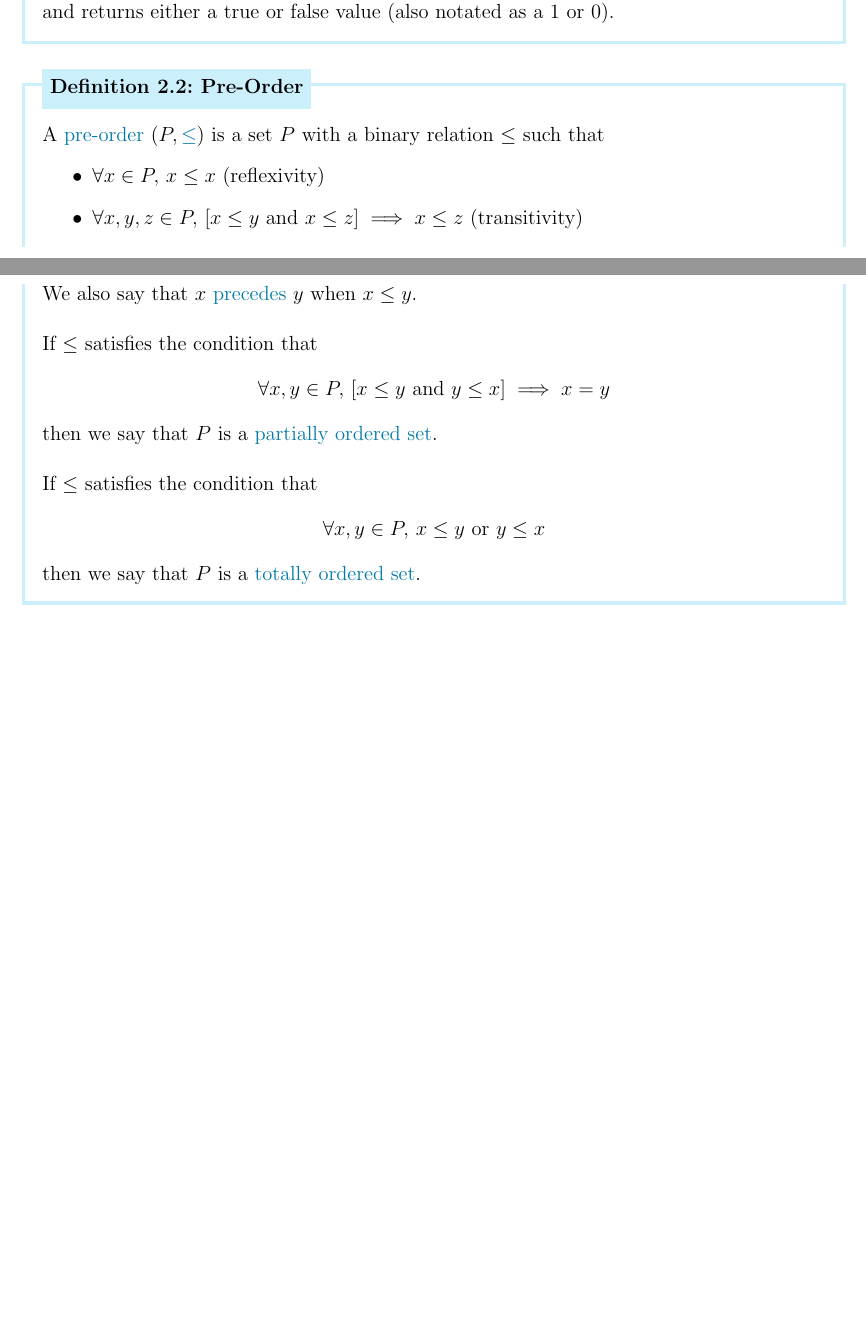
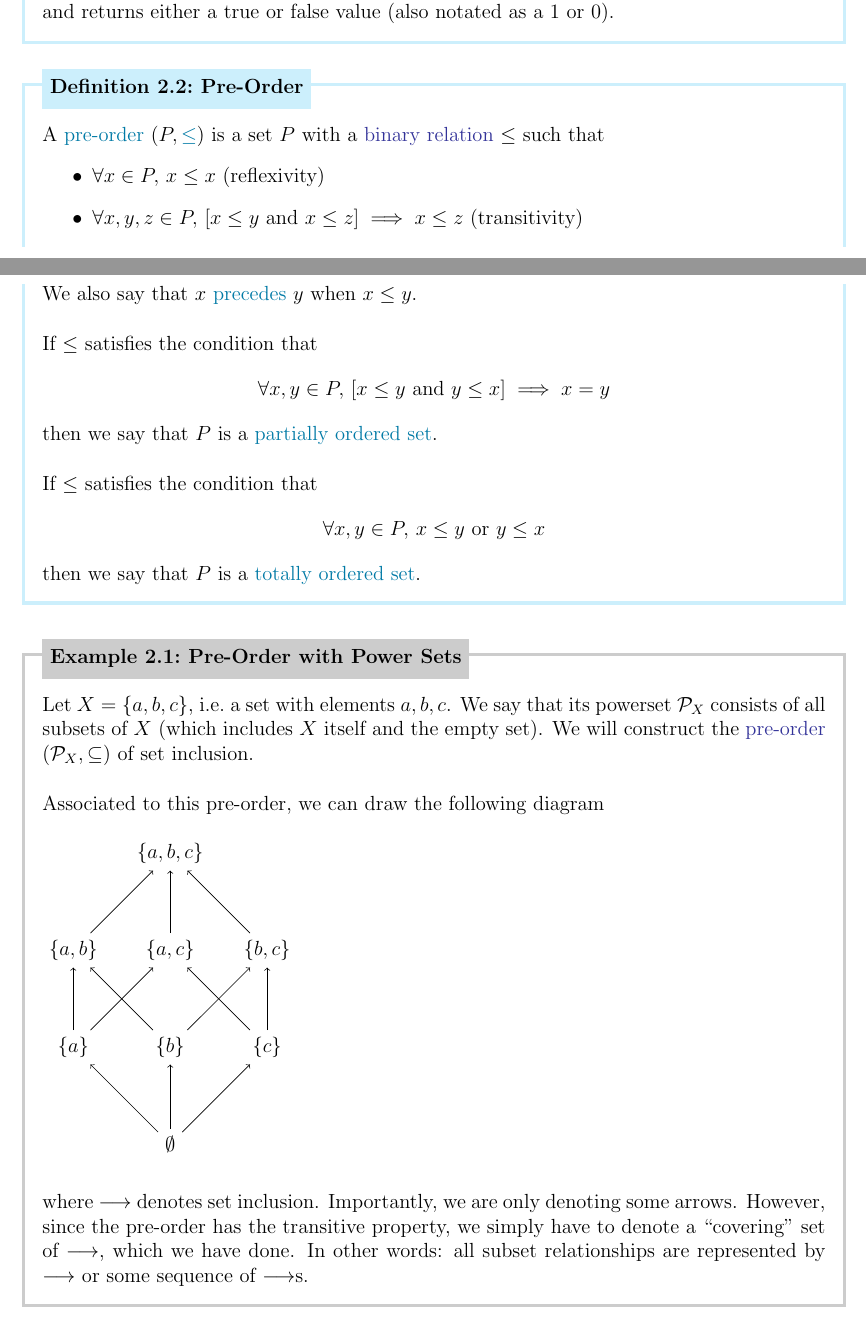
Before and after one commit to DbCrWk/math490-cat-notes, a LaTeX document (jan-11.tex): two parts of pages 1 and 2 of 2, joined at a grey line, cut so that both start at the same text, the shorter picture padded with empty space. Compiled offline with pdfLaTeX.

Commit message:
Add powerset example

```diff
--- a/jan-11.tex
+++ b/jan-11.tex
@@ -38,7 +38,7 @@ Additionally, we assume the notion of a function (or map) and the standard notat
 \end{dfn}
 
 \begin{dfn}[Pre-Order]{dfn:pre-order}
-    A \textcolor{dfn-color}{pre-order} \( (P, \textcolor{dfn-color}{\leq}) \) is a set \( P \) with a binary relation \( \leq \) such that
+    A \textcolor{dfn-color}{pre-order} \( (P, \textcolor{dfn-color}{\leq}) \) is a set \( P \) with a \hyperref[dfn:relation]{binary relation} \( \leq \) such that
     \begin{itemize}
         \item \( \forall x \in P, \, x \leq x \) (reflexivity)
         \item \( \forall x, y, z \in P, \, [x \leq y \text{ and } x \leq z] \implies x \leq z \) (transitivity)
@@ -58,4 +58,48 @@ Additionally, we assume the notion of a function (or map) and the standard notat
     then we say that \( P \) is a \textcolor{dfn-color}{totally ordered set}.
 \end{dfn}
 
+\begin{eg}[Pre-Order with Power Sets]{eg:pre-order-power-sets}
+    Let \( X = \{ a, b, c \} \), i.e.\ a set with elements \( a, b, c \).
+    We say that its powerset \( \mathcal{P}_{X} \) consists of all subsets of \( X \) (which includes \( X \) itself and the empty set).
+    We will construct the \hyperref[dfn:pre-order]{pre-order} \( (\mathcal{P}_{X}, \subseteq) \) of set inclusion.
+    \\ \\
+    Associated to this pre-order, we can draw the following diagram
+    \\ \\
+    \begin{tikzpicture}[node distance=2cm]
+        \node (empty) {\( \emptyset \)};
+
+        \node (b) [above of=empty] {\( \{ b \} \)};
+        \node (a) [left of=b] {\( \{ a \} \)};
+        \node (c) [right of=b] {\( \{ c \} \)};
+
+        \node (ac) [above of=b] {\( \{ a, c \} \)};
+        \node (ab) [left of=ac] {\( \{ a, b \} \)};
+        \node (bc) [right of=ac] {\( \{ b, c \} \)};
+
+        \node (abc) [above of=ac] {\( \{ a, b, c \} \)};
+
+        \path[->,scale=3]
+            (empty) edge node [above] {} (a)
+            (empty) edge node [above] {} (b)
+            (empty) edge node [above] {} (c)
+
+            (a) edge node [above] {} (ab)
+            (a) edge node [above] {} (ac)
+            (b) edge node [above] {} (ab)
+            (b) edge node [above] {} (bc)
+            (c) edge node [above] {} (ac)
+            (c) edge node [above] {} (bc)
+
+            (ab) edge node [above] {} (abc)
+            (ac) edge node [above] {} (abc)
+            (bc) edge node [above] {} (abc)
+        ;
+    \end{tikzpicture}
+    \\ \\
+    where \( \longrightarrow \) denotes set inclusion.
+    Importantly, we are only denoting some arrows.
+    However, since the pre-order has the transitive property, we simply have to denote a ``covering'' set of \( \longrightarrow \), which we have done.
+    In other words: all subset relationships are represented by \( \longrightarrow \) or some sequence of \( \longrightarrow \)s.
+\end{eg}
+
 \end{document}
```
